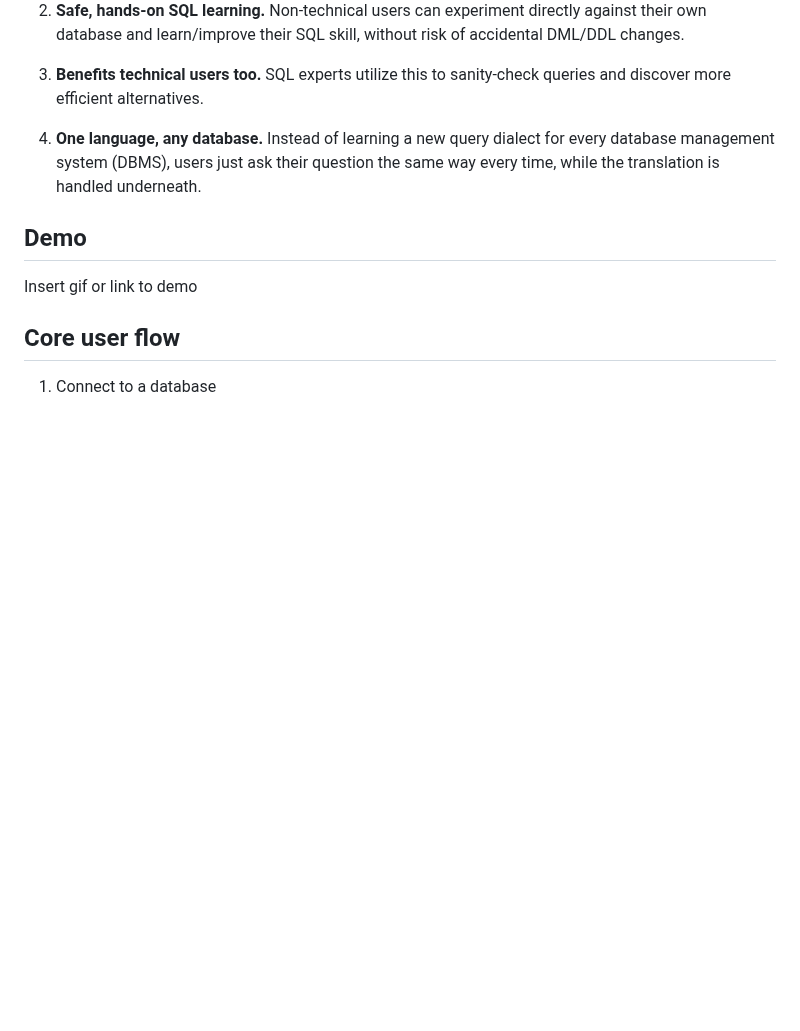
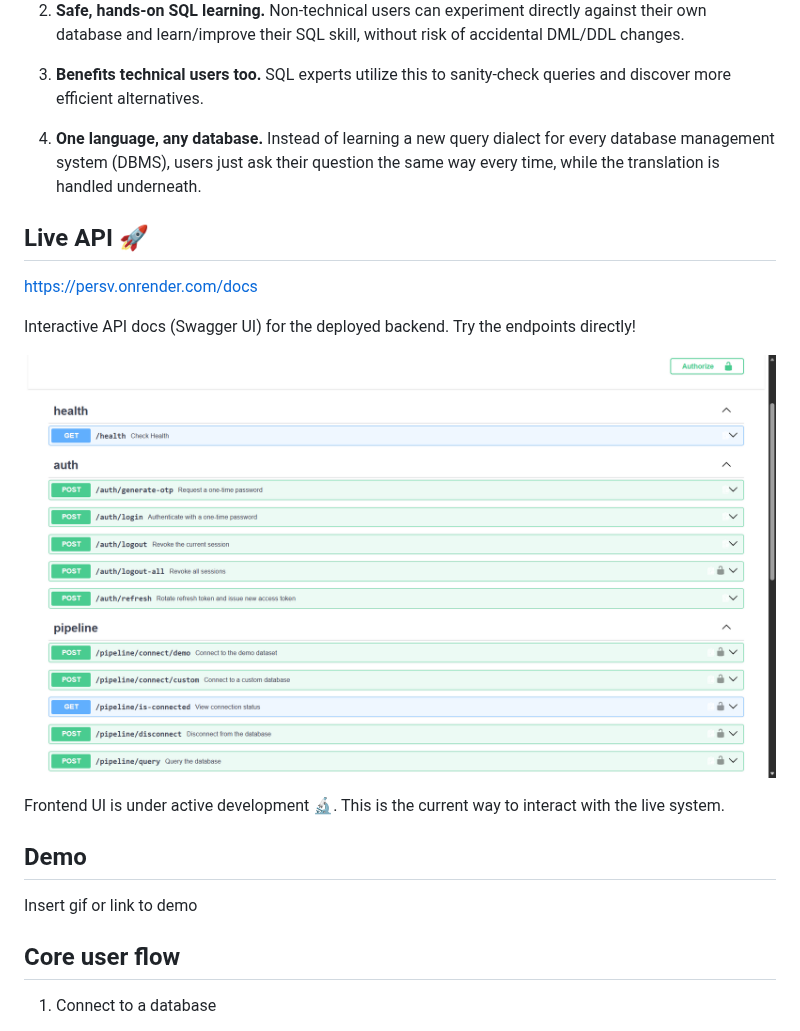
Before and after one commit to htang10/PersV, a Markdown page: README.md, the part around the change. GitHub-like rendering; pictures changed too: docs/assets/api-docs.png (added); blank space fills up the shorter version.

Commit message:
docs: update README with live API URL and deployment notes

```diff
--- a/README.md
+++ b/README.md
@@ -21,6 +21,16 @@ A tool that lets user ask plain-English questions to retrieve data from a relati
 3. **Benefits technical users too.** SQL experts utilize this to sanity-check queries and discover more efficient alternatives.
 
 4. **One language, any database.** Instead of learning a new query dialect for every database management system (DBMS), users just ask their question the same way every time, while the translation is handled underneath.
+
+## Live API 🚀
+
+https://persv.onrender.com/docs
+
+Interactive API docs (Swagger UI) for the deployed backend. Try the endpoints directly!
+
+![API Screenshot](docs/assets/api-docs.png)
+
+Frontend UI is under active development 🔬. This is the current way to interact with the live system.
 
 ## Demo
 
```
